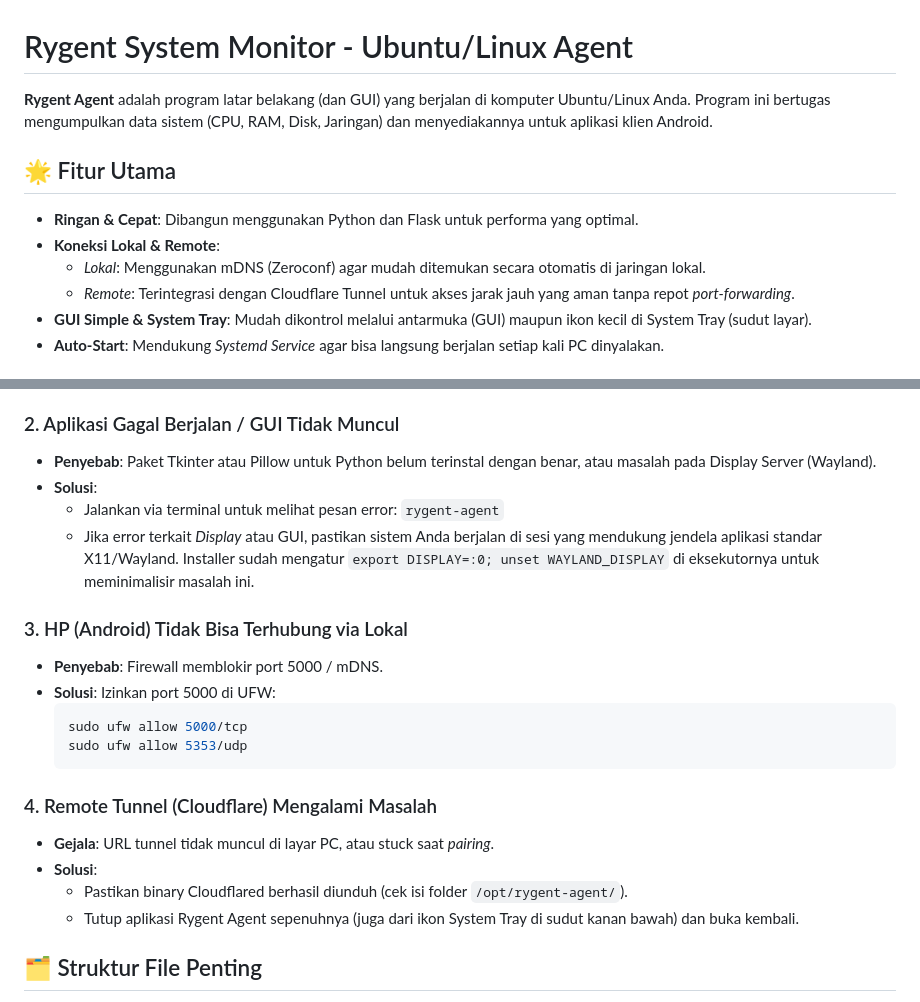
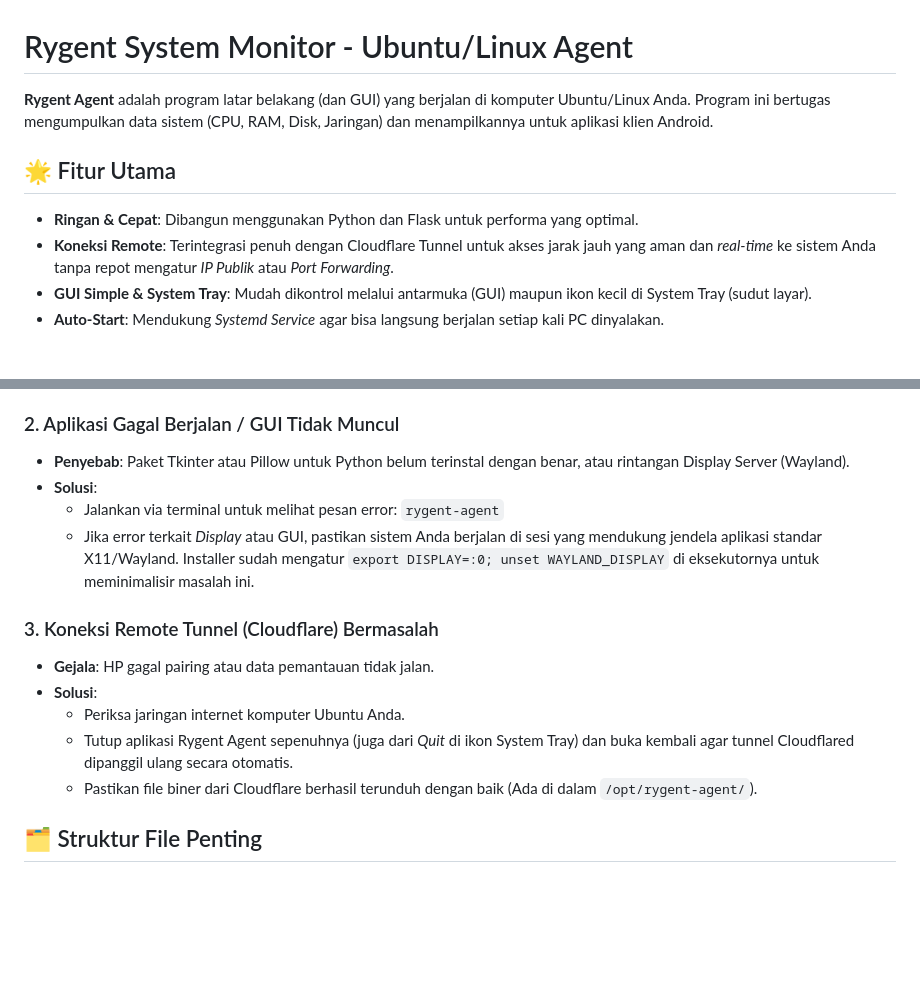
Before and after one commit to irgifebry/Rygent, a Markdown page: README.md, 2 parts joined by grey strips. Drawn GitHub-style; blank space fills up the shorter version.

Commit message:
Update Linux README to emphasize remote connection

````diff
--- a/README.md
+++ b/README.md
@@ -1,12 +1,10 @@
 # Rygent System Monitor - Ubuntu/Linux Agent
 
-**Rygent Agent** adalah program latar belakang (dan GUI) yang berjalan di komputer Ubuntu/Linux Anda. Program ini bertugas mengumpulkan data sistem (CPU, RAM, Disk, Jaringan) dan menyediakannya untuk aplikasi klien Android.
+**Rygent Agent** adalah program latar belakang (dan GUI) yang berjalan di komputer Ubuntu/Linux Anda. Program ini bertugas mengumpulkan data sistem (CPU, RAM, Disk, Jaringan) dan menampilkannya untuk aplikasi klien Android.
 
 ## 🌟 Fitur Utama
 - **Ringan & Cepat**: Dibangun menggunakan Python dan Flask untuk performa yang optimal.
-- **Koneksi Lokal & Remote**:
-  - *Lokal*: Menggunakan mDNS (Zeroconf) agar mudah ditemukan secara otomatis di jaringan lokal.
-  - *Remote*: Terintegrasi dengan Cloudflare Tunnel untuk akses jarak jauh yang aman tanpa repot *port-forwarding*.
+- **Koneksi Remote**: Terintegrasi penuh dengan Cloudflare Tunnel untuk akses jarak jauh yang aman dan *real-time* ke sistem Anda tanpa repot mengatur *IP Publik* atau *Port Forwarding*.
 - **GUI Simple & System Tray**: Mudah dikontrol melalui antarmuka (GUI) maupun ikon kecil di System Tray (sudut layar).
 - **Auto-Start**: Mendukung *Systemd Service* agar bisa langsung berjalan setiap kali PC dinyalakan.
 
@@ -40,24 +38,17 @@ Kami telah menyediakan script installer yang akan mengatur semuanya untuk Anda (
 - **Solusi**: Pastikan Anda menggunakan `sudo` saat menjalankan installer (`sudo ./rygent-agent-installer.sh`). Pastikan koneksi internet aktif karena installer akan mengunduh paket Python dan Cloudflared.
 
 ### 2. Aplikasi Gagal Berjalan / GUI Tidak Muncul
-- **Penyebab**: Paket Tkinter atau Pillow untuk Python belum terinstal dengan benar, atau masalah pada Display Server (Wayland).
+- **Penyebab**: Paket Tkinter atau Pillow untuk Python belum terinstal dengan benar, atau rintangan Display Server (Wayland).
 - **Solusi**:
   - Jalankan via terminal untuk melihat pesan error: `rygent-agent`
   - Jika error terkait *Display* atau GUI, pastikan sistem Anda berjalan di sesi yang mendukung jendela aplikasi standar X11/Wayland. Installer sudah mengatur `export DISPLAY=:0; unset WAYLAND_DISPLAY` di eksekutornya untuk meminimalisir masalah ini.
 
-### 3. HP (Android) Tidak Bisa Terhubung via Lokal
-- **Penyebab**: Firewall memblokir port 5000 / mDNS.
-- **Solusi**: Izinkan port 5000 di UFW:
-   ```bash
-   sudo ufw allow 5000/tcp
-   sudo ufw allow 5353/udp
-   ```
-
-### 4. Remote Tunnel (Cloudflare) Mengalami Masalah
-- **Gejala**: URL tunnel tidak muncul di layar PC, atau stuck saat *pairing*.
+### 3. Koneksi Remote Tunnel (Cloudflare) Bermasalah
+- **Gejala**: HP gagal pairing atau data pemantauan tidak jalan.
 - **Solusi**:
-  - Pastikan binary Cloudflared berhasil diunduh (cek isi folder `/opt/rygent-agent/`).
-  - Tutup aplikasi Rygent Agent sepenuhnya (juga dari ikon System Tray di sudut kanan bawah) dan buka kembali.
+  - Periksa jaringan internet komputer Ubuntu Anda.
+  - Tutup aplikasi Rygent Agent sepenuhnya (juga dari *Quit* di ikon System Tray) dan buka kembali agar tunnel Cloudflared dipanggil ulang secara otomatis.
+  - Pastikan file biner dari Cloudflare berhasil terunduh dengan baik (Ada di dalam `/opt/rygent-agent/`).
 
 ## 🗂 Struktur File Penting
 - `/opt/rygent-agent/` : Titik utama aplikasi diinstal.
````
